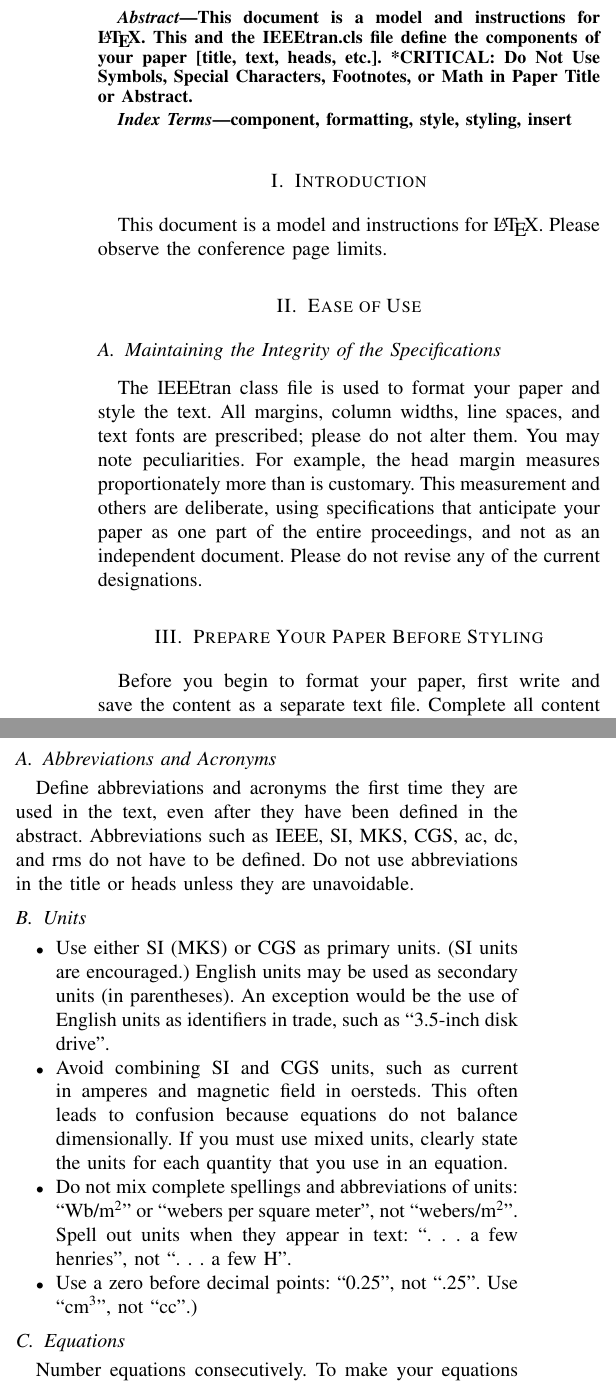
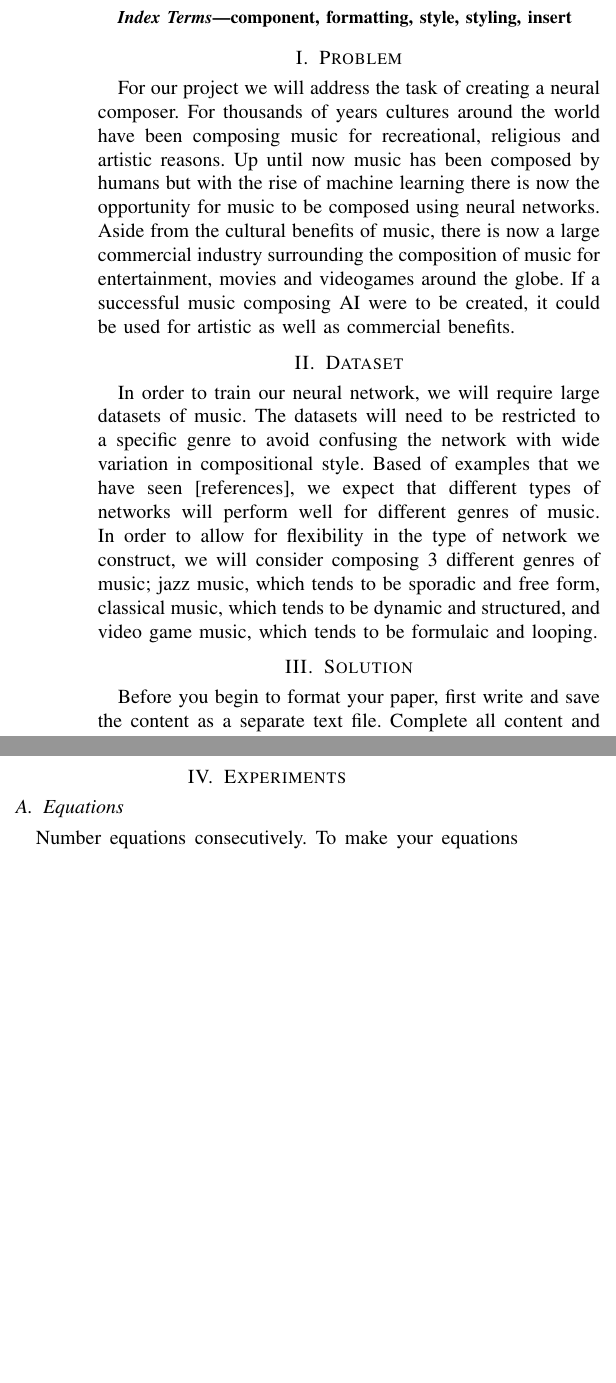
Before and after one commit to yessenbayev/MusicComposer, a LaTeX paper (proposal.tex): two parts of the columns of page 1 of 3, joined at a grey line, cut at the place of the change, the shorter picture padded with empty space. Compiled offline with pdfLaTeX; a missing font is replaced by an installed copy or a similar font; a LaTeX package or settings file that is missing is left out.

Commit message:
proposal edits

```diff
--- a/proposal.tex
+++ b/proposal.tex
@@ -54,33 +54,19 @@ email address}
 
 \maketitle
 
-\begin{abstract}
-This document is a model and instructions for \LaTeX.
-This and the IEEEtran.cls file define the components of your paper [title, text, heads, etc.]. *CRITICAL: Do Not Use Symbols, Special Characters, Footnotes,
-or Math in Paper Title or Abstract.
-\end{abstract}
 
 \begin{IEEEkeywords}
 component, formatting, style, styling, insert
 \end{IEEEkeywords}
 
-\section{Introduction}
-This document is a model and instructions for \LaTeX.
-Please observe the conference page limits.
+\section{Problem}
+For our project we will address the task of creating a neural composer. For thousands of years cultures around the world have been composing music for recreational, religious and artistic reasons. Up until now music has been composed by humans but with the rise of machine learning there is now the opportunity for music to be composed using neural networks. Aside from the cultural benefits of music, there is now a large commercial industry surrounding the composition of music for entertainment, movies and videogames around the globe. If a successful music composing AI were to be created, it could be used for artistic as well as commercial benefits.
 
-\section{Ease of Use}
+\section{Dataset}
+In order to train our neural network, we will require large datasets of music. The datasets will need to be restricted to a specific genre to avoid confusing the network with wide variation in compositional style. Based of examples that we have seen [references], we expect that different types of networks will perform well for different genres of music. In order to allow for flexibility in the type of network we construct, we will consider composing 3 different genres of music; jazz music, which tends to be sporadic and free form, classical music, which tends to be dynamic and structured, and video game music, which tends to be formulaic and looping.
 
-\subsection{Maintaining the Integrity of the Specifications}
 
-The IEEEtran class file is used to format your paper and style the text. All margins,
-column widths, line spaces, and text fonts are prescribed; please do not
-alter them. You may note peculiarities. For example, the head margin
-measures proportionately more than is customary. This measurement
-and others are deliberate, using specifications that anticipate your paper
-as one part of the entire proceedings, and not as an independent document.
-Please do not revise any of the current designations.
-
-\section{Prepare Your Paper Before Styling}
+\section{Solution}
 Before you begin to format your paper, first write and save the content as a
 separate text file. Complete all content and organizational editing before
 formatting. Please note sections \ref{AA}--\ref{SCM} below for more information on
@@ -90,19 +76,7 @@ Keep your text and graphic files separate until after the text has been
 formatted and styled. Do not number text heads---{\LaTeX} will do that
 for you.
 
-\subsection{Abbreviations and Acronyms}\label{AA}
-Define abbreviations and acronyms the first time they are used in the text,
-even after they have been defined in the abstract. Abbreviations such as
-IEEE, SI, MKS, CGS, ac, dc, and rms do not have to be defined. Do not use
-abbreviations in the title or heads unless they are unavoidable.
-
-\subsection{Units}
-\begin{itemize}
-\item Use either SI (MKS) or CGS as primary units. (SI units are encouraged.) English units may be used as secondary units (in parentheses). An exception would be the use of English units as identifiers in trade, such as ``3.5-inch disk drive''.
-\item Avoid combining SI and CGS units, such as current in amperes and magnetic field in oersteds. This often leads to confusion because equations do not balance dimensionally. If you must use mixed units, clearly state the units for each quantity that you use in an equation.
-\item Do not mix complete spellings and abbreviations of units: ``Wb/m\textsuperscript{2}'' or ``webers per square meter'', not ``webers/m\textsuperscript{2}''. Spell out units when they appear in text: ``. . . a few henries'', not ``. . . a few H''.
-\item Use a zero before decimal points: ``0.25'', not ``.25''. Use ``cm\textsuperscript{3}'', not ``cc''.)
-\end{itemize}
+\section{Experiments}
 
 \subsection{Equations}
 Number equations consecutively. To make your
```
Also changed, not shown: proposal.tex (20 more changed lines).
